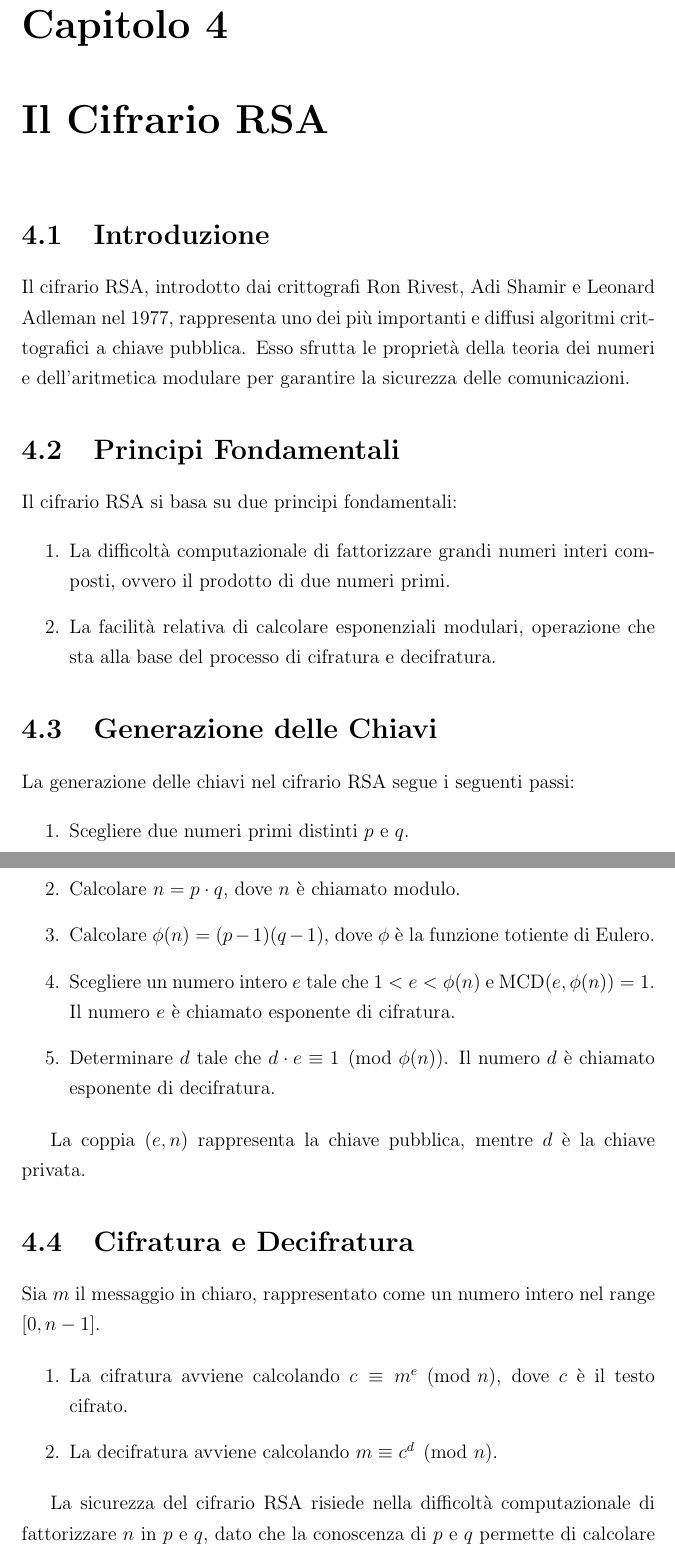
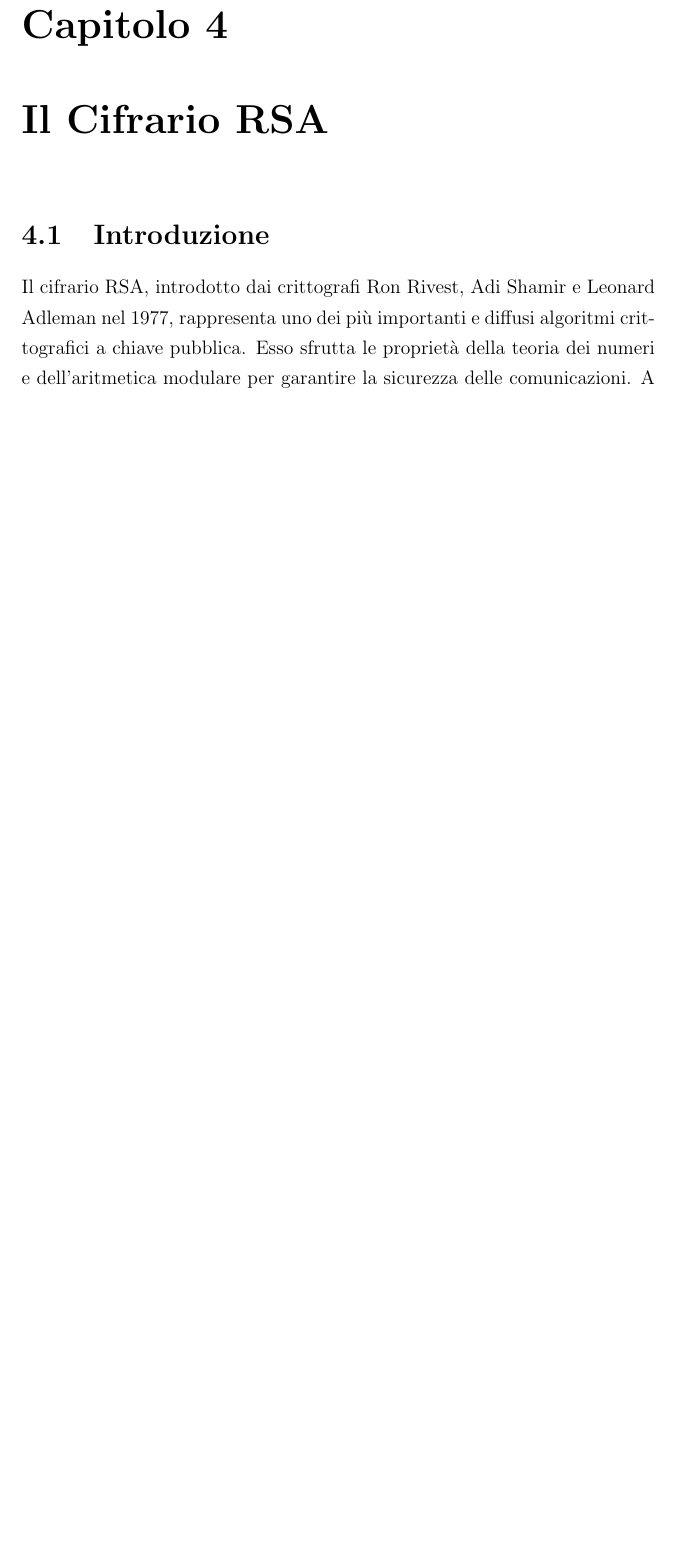
Before and after one commit to g-mainardi/critto-report, a LaTeX document (report-template.tex): two parts of pages 16 and 17 of 32 before the commit and part of page 16 of 30 after it, the two joined at a grey line, cut so that both start at the same text, the shorter picture padded with empty space. Compiled offline with pdfLaTeX.

Commit message:
Tolto duplice RSA

```diff
--- a/report-template.tex
+++ b/report-template.tex
@@ -228,42 +228,6 @@ Nei prossimi capitoli, esploreremo ulteriormente i concetti di aritmetica modula
 \chapter{Il Cifrario RSA}
 
 \section{Introduzione}
-Il cifrario RSA, introdotto dai crittografi Ron Rivest, Adi Shamir e Leonard Adleman nel 1977, rappresenta uno dei più importanti e diffusi algoritmi crittografici a chiave pubblica. Esso sfrutta le proprietà della teoria dei numeri e dell'aritmetica modulare per garantire la sicurezza delle comunicazioni.
-
-\section{Principi Fondamentali}
-Il cifrario RSA si basa su due principi fondamentali:
-
-\begin{enumerate}
-    \item La difficoltà computazionale di fattorizzare grandi numeri interi composti, ovvero il prodotto di due numeri primi.
-    \item La facilità relativa di calcolare esponenziali modulari, operazione che sta alla base del processo di cifratura e decifratura.
-\end{enumerate}
-
-\section{Generazione delle Chiavi}
-La generazione delle chiavi nel cifrario RSA segue i seguenti passi:
-
-\begin{enumerate}
-    \item Scegliere due numeri primi distinti $p$ e $q$.
-    \item Calcolare $n = p \cdot q$, dove $n$ è chiamato modulo.
-    \item Calcolare $\phi(n) = (p - 1)(q - 1)$, dove $\phi$ è la funzione totiente di Eulero.
-    \item Scegliere un numero intero $e$ tale che $1 < e < \phi(n)$ e $\operatorname{MCD}(e, \phi(n)) = 1$. Il numero $e$ è chiamato esponente di cifratura.
-    \item Determinare $d$ tale che $d \cdot e \equiv 1 \pmod{\phi(n)}$. Il numero $d$ è chiamato esponente di decifratura.
-\end{enumerate}
-
-La coppia $(e, n)$ rappresenta la chiave pubblica, mentre $d$ è la chiave privata.
-
-\section{Cifratura e Decifratura}
-Sia $m$ il messaggio in chiaro, rappresentato come un numero intero nel range $[0, n - 1]$.
-
-\begin{enumerate}
-    \item La cifratura avviene calcolando $c \equiv m^e \pmod{n}$, dove $c$ è il testo cifrato.
-    \item La decifratura avviene calcolando $m \equiv c^d \pmod{n}$.
-\end{enumerate}
-
-La sicurezza del cifrario RSA risiede nella difficoltà computazionale di fattorizzare $n$ in $p$ e $q$, dato che la conoscenza di $p$ e $q$ permette di calcolare $\phi(n)$ e quindi la chiave privata $d$.
-
-\chapter{Il Cifrario RSA}
-
-\section{Introduzione}
 Il cifrario RSA, introdotto dai crittografi Ron Rivest, Adi Shamir e Leonard Adleman nel 1977, rappresenta uno dei più importanti e diffusi algoritmi crittografici a chiave pubblica. Esso sfrutta le proprietà della teoria dei numeri e dell'aritmetica modulare per garantire la sicurezza delle comunicazioni. A differenza dei sistemi crittografici a chiave simmetrica, in cui la stessa chiave viene utilizzata per cifrare e decifrare i messaggi, il cifrario RSA utilizza due chiavi diverse, una pubblica e una privata.
 
 \section{Principi Fondamentali}
```
